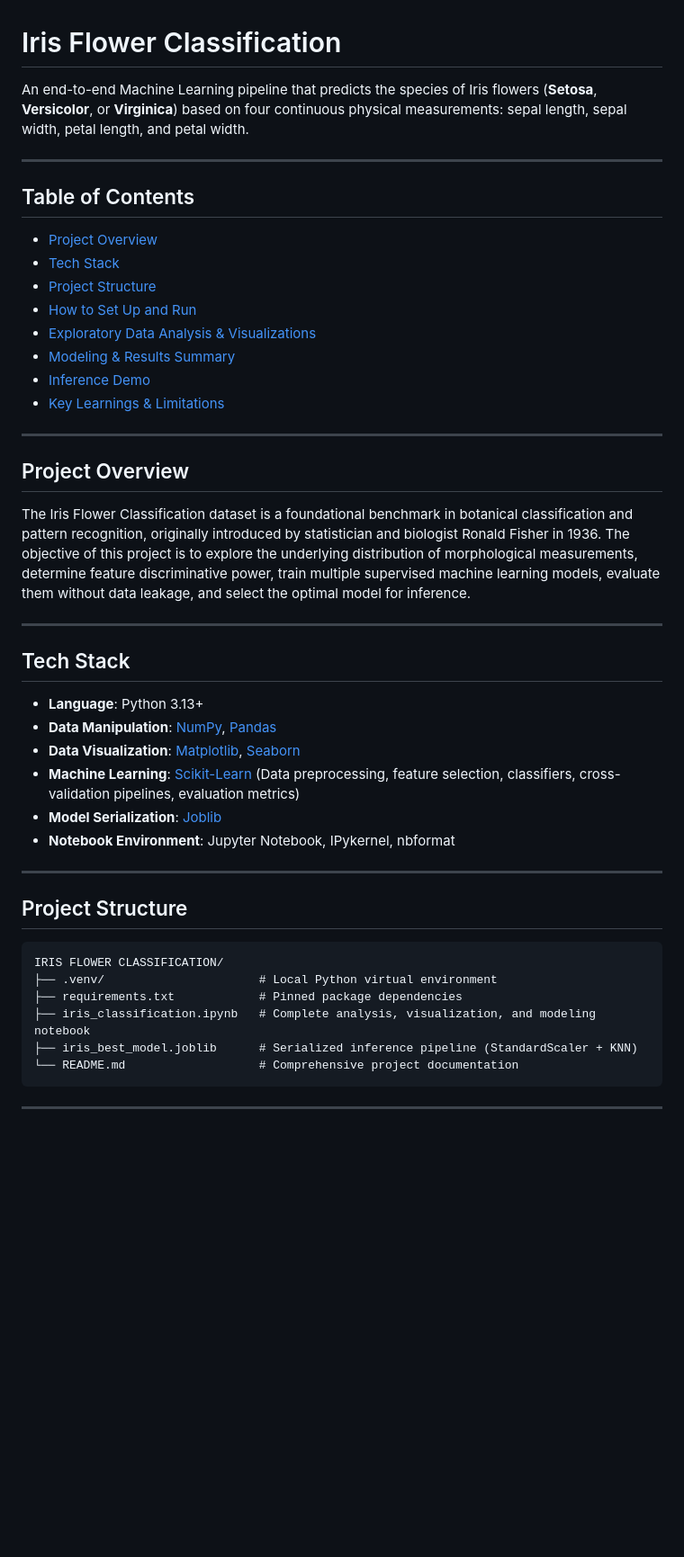
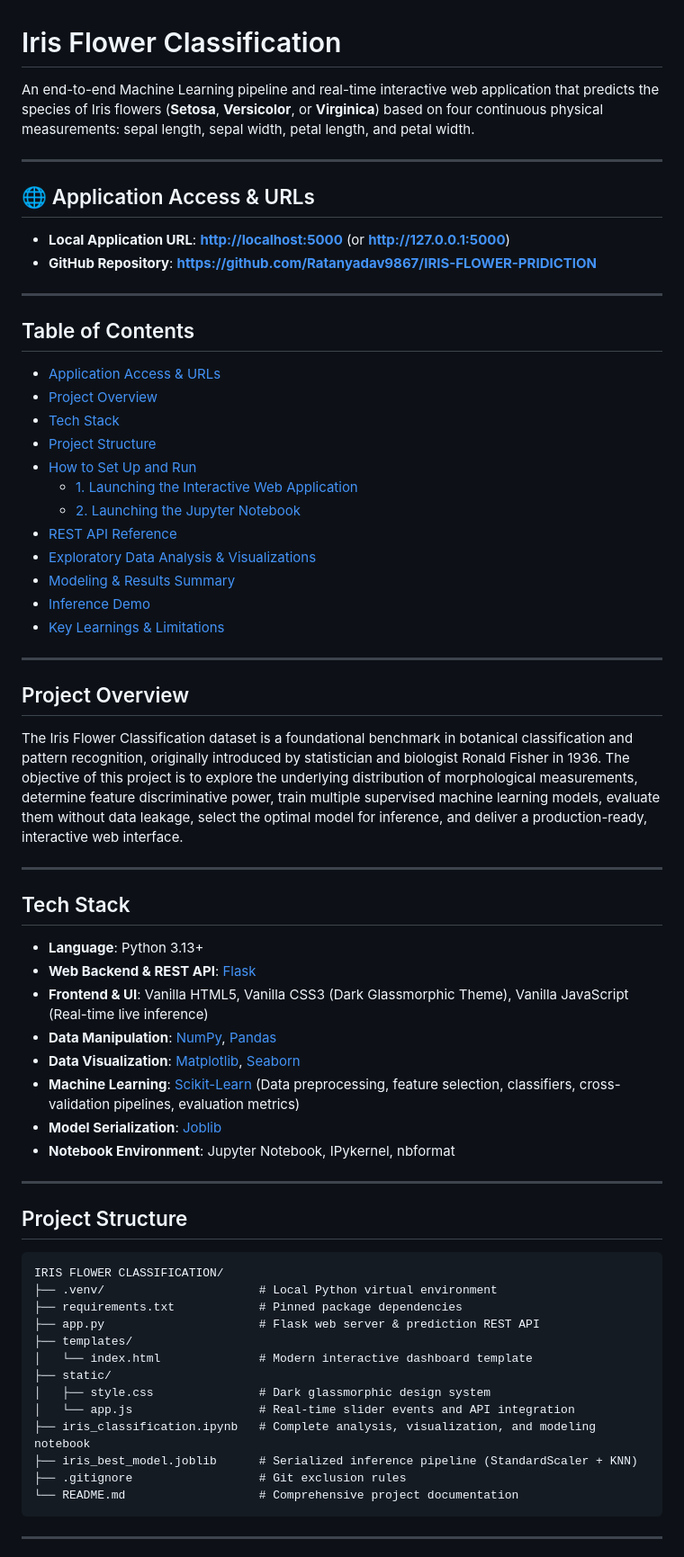
Before and after one commit to Ratanyadav9867/IRIS-FLOWER-PRIDICTION, a Markdown page: README.md, the part around one of its changes. Shown at 90% size. Drawn GitHub-style; blank space fills up the shorter version.

````diff
--- a/README.md
+++ b/README.md
@@ -1,14 +1,25 @@
 # Iris Flower Classification
 
-An end-to-end Machine Learning pipeline that predicts the species of Iris flowers (**Setosa**, **Versicolor**, or **Virginica**) based on four continuous physical measurements: sepal length, sepal width, petal length, and petal width.
+An end-to-end Machine Learning pipeline and real-time interactive web application that predicts the species of Iris flowers (**Setosa**, **Versicolor**, or **Virginica**) based on four continuous physical measurements: sepal length, sepal width, petal length, and petal width.
+
+---
+
+## 🌐 Application Access & URLs
+
+- **Local Application URL**: **[http://localhost:5000](http://localhost:5000)** (or **[http://127.0.0.1:5000](http://127.0.0.1:5000)**)
+- **GitHub Repository**: **[https://github.com/Ratanyadav9867/IRIS-FLOWER-PRIDICTION](https://github.com/Ratanyadav9867/IRIS-FLOWER-PRIDICTION)**
 
 ---
 
 ## Table of Contents
+- [Application Access & URLs](#-application-access--urls)
 - [Project Overview](#project-overview)
 - [Tech Stack](#tech-stack)
 - [Project Structure](#project-structure)
 - [How to Set Up and Run](#how-to-set-up-and-run)
+  - [1. Launching the Interactive Web Application](#1-launching-the-interactive-web-application)
+  - [2. Launching the Jupyter Notebook](#2-launching-the-jupyter-notebook)
+- [REST API Reference](#rest-api-reference)
 - [Exploratory Data Analysis & Visualizations](#exploratory-data-analysis--visualizations)
 - [Modeling & Results Summary](#modeling--results-summary)
 - [Inference Demo](#inference-demo)
@@ -18,13 +29,15 @@ An end-to-end Machine Learning pipeline that predicts the species of Iris flower
 
 ## Project Overview
 
-The Iris Flower Classification dataset is a foundational benchmark in botanical classification and pattern recognition, originally introduced by statistician and biologist Ronald Fisher in 1936. The objective of this project is to explore the underlying distribution of morphological measurements, determine feature discriminative power, train multiple supervised machine learning models, evaluate them without data leakage, and select the optimal model for inference.
+The Iris Flower Classification dataset is a foundational benchmark in botanical classification and pattern recognition, originally introduced by statistician and biologist Ronald Fisher in 1936. The objective of this project is to explore the underlying distribution of morphological measurements, determine feature discriminative power, train multiple supervised machine learning models, evaluate them without data leakage, select the optimal model for inference, and deliver a production-ready, interactive web interface.
 
 ---
 
 ## Tech Stack
 
 - **Language**: Python 3.13+
+- **Web Backend & REST API**: [Flask](https://flask.palletsprojects.com/)
+- **Frontend & UI**: Vanilla HTML5, Vanilla CSS3 (Dark Glassmorphic Theme), Vanilla JavaScript (Real-time live inference)
 - **Data Manipulation**: [NumPy](https://numpy.org/), [Pandas](https://pandas.pydata.org/)
 - **Data Visualization**: [Matplotlib](https://matplotlib.org/), [Seaborn](https://seaborn.pydata.org/)
 - **Machine Learning**: [Scikit-Learn](https://scikit-learn.org/) (Data preprocessing, feature selection, classifiers, cross-validation pipelines, evaluation metrics)
@@ -39,8 +52,15 @@ The Iris Flower Classification dataset is a foundational benchmark in botanical
 IRIS FLOWER CLASSIFICATION/
 ├── .venv/                      # Local Python virtual environment
 ├── requirements.txt            # Pinned package dependencies
+├── app.py                      # Flask web server & prediction REST API
+├── templates/
+│   └── index.html              # Modern interactive dashboard template
+├── static/
+│   ├── style.css               # Dark glassmorphic design system
+│   └── app.js                  # Real-time slider events and API integration
 ├── iris_classification.ipynb   # Complete analysis, visualization, and modeling notebook
 ├── iris_best_model.joblib      # Serialized inference pipeline (StandardScaler + KNN)
+├── .gitignore                  # Git exclusion rules
 └── README.md                   # Comprehensive project documentation
 ```
 
````
Also changed, not shown: other parts of README.md (+66 -8 lines).
